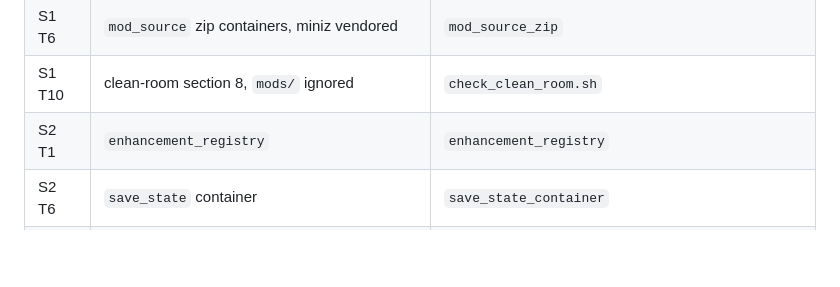
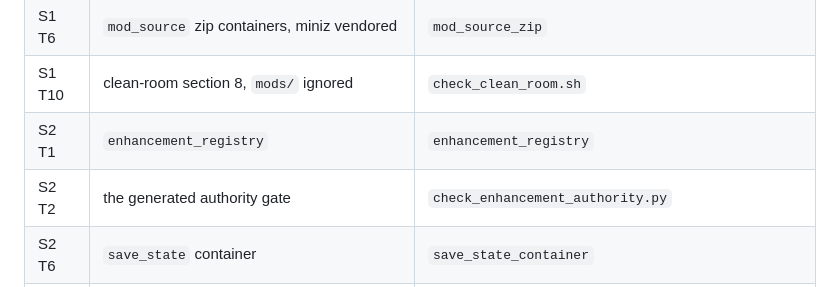
Before and after one commit to akratch/goldenballoon, a Markdown page: docs/sprints/README.md, the part around the change. GitHub-like rendering; blank space fills up the shorter version.

Commit message:
docs: index the enhancement authority gate
tests/README.md is authoritative for what the suite runs, and the new gate
needs an entry that says why it is shaped the way it is: both directions
tested, the row list and probe values read from the running binary rather than
kept in the test, zero parsed rows treated as a failure, and EXPECTED_INERT
failing if a listed row starts working.

check_ci_contract still passes with the manifest at 147 tasks.

```diff
--- a/docs/sprints/README.md
+++ b/docs/sprints/README.md
@@ -58,6 +58,7 @@ crash.
 | S1 T6 | `mod_source` zip containers, miniz vendored | `mod_source_zip` |
 | S1 T10 | clean-room section 8, `mods/` ignored | `check_clean_room.sh` |
 | S2 T1 | `enhancement_registry` | `enhancement_registry` |
+| S2 T2 | the generated authority gate | `check_enhancement_authority.py` |
 | S2 T6 | `save_state` container | `save_state_container` |
 | S3 T3 | `dev_command` | `dev_command` |
 | S4 T1 | `gpu_diagnostics` | `gpu_diagnostics` |
```
Also changed, not shown: 1 other file.
